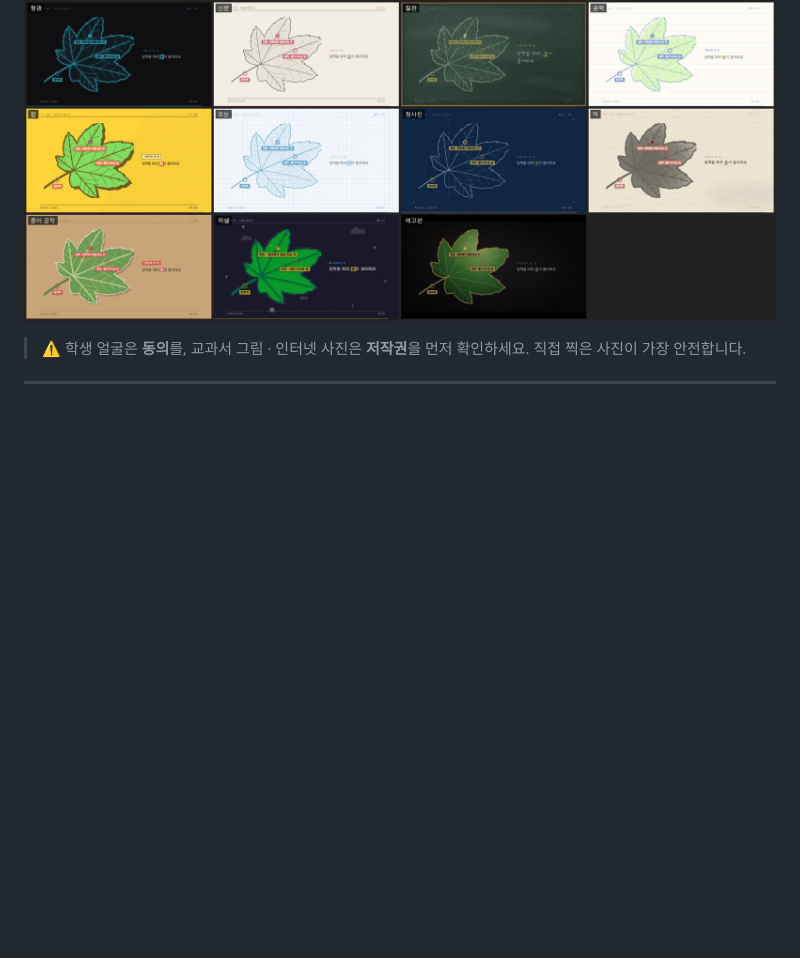
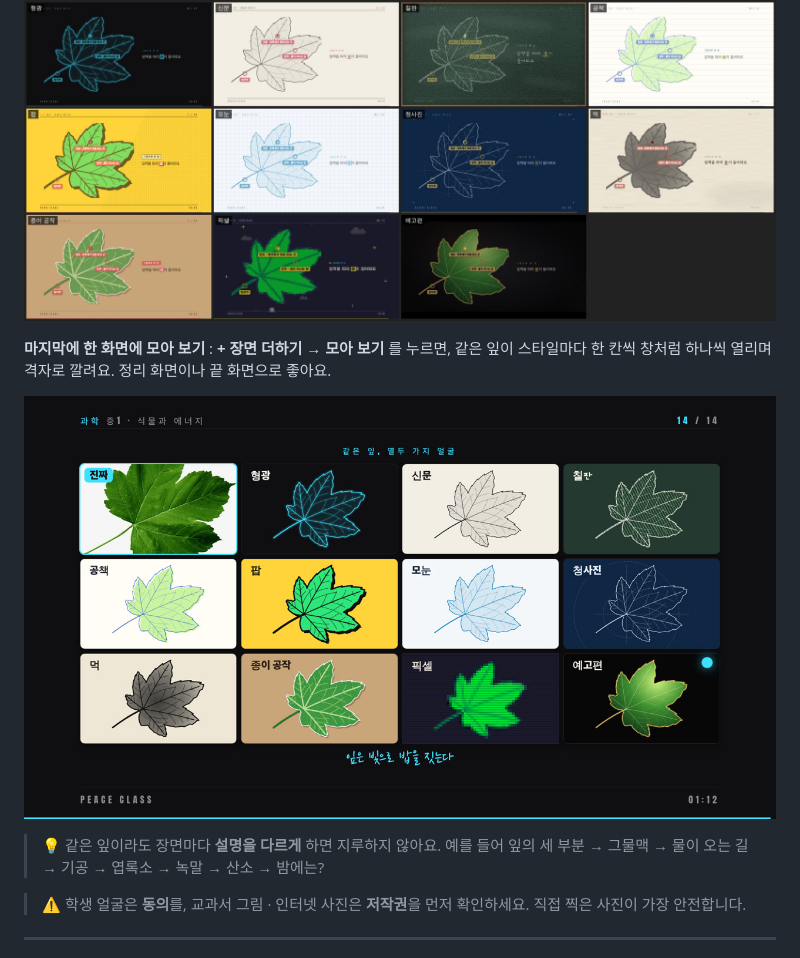
Before and after one commit to shineonyou1274/peace-graphics, a Markdown page: docs/시작하기.md, the part around the change. GitHub-like rendering; pictures changed too: docs/img/모아보기.jpg (added); blank space fills up the shorter version.

```diff
--- a/docs/시작하기.md
+++ b/docs/시작하기.md
@@ -222,6 +222,12 @@
 
 ![그림 잎 11가지](img/그림잎11가지.jpg)
 
+**마지막에 한 화면에 모아 보기** : **+ 장면 더하기 → 모아 보기** 를 누르면, 같은 잎이 스타일마다 한 칸씩 창처럼 하나씩 열리며 격자로 깔려요. 정리 화면이나 끝 화면으로 좋아요.
+
+![모아 보기](img/모아보기.jpg)
+
+> 💡 같은 잎이라도 장면마다 **설명을 다르게** 하면 지루하지 않아요. 예를 들어 잎의 세 부분 → 그물맥 → 물이 오는 길 → 기공 → 엽록소 → 녹말 → 산소 → 밤에는?
+
 > ⚠️ 학생 얼굴은 **동의**를, 교과서 그림 · 인터넷 사진은 **저작권**을 먼저 확인하세요. 직접 찍은 사진이 가장 안전합니다.
 
 ---
```
Also changed, not shown: skills/peace-class/SKILL.md (+2 -1 lines), 7 other files.
